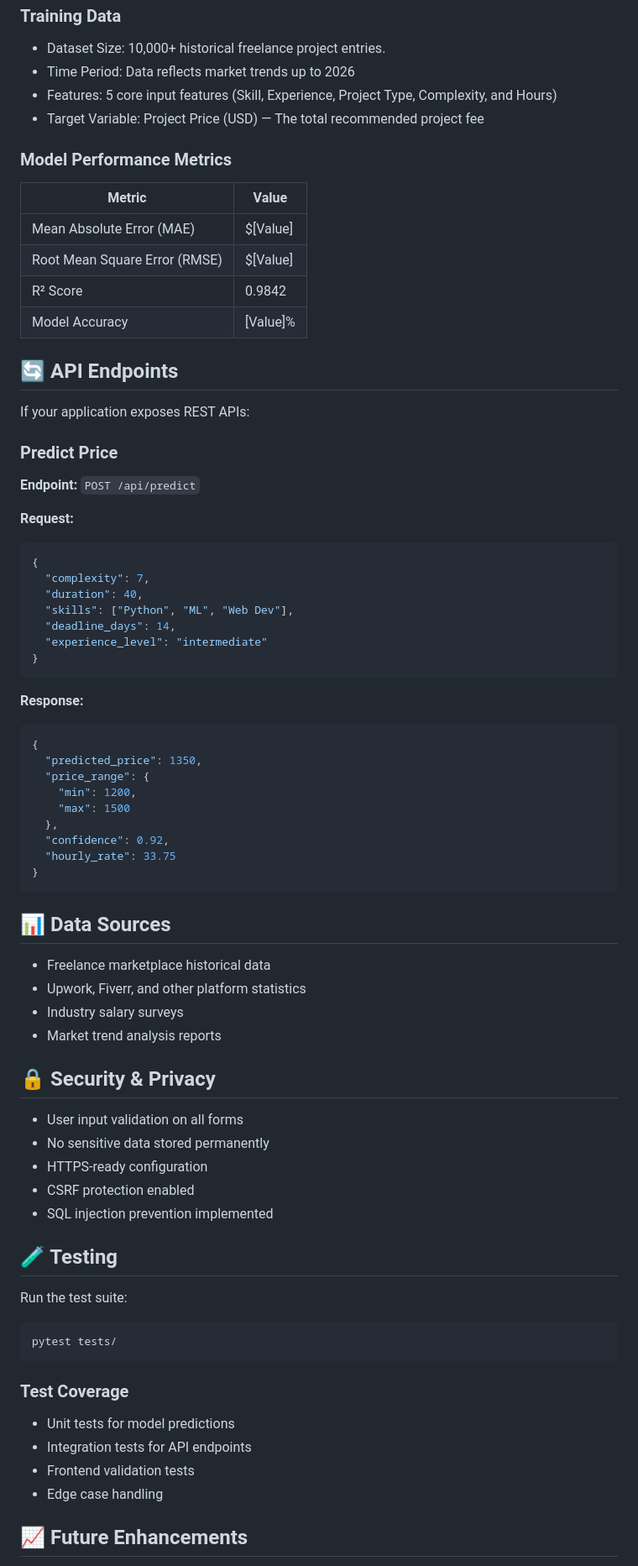
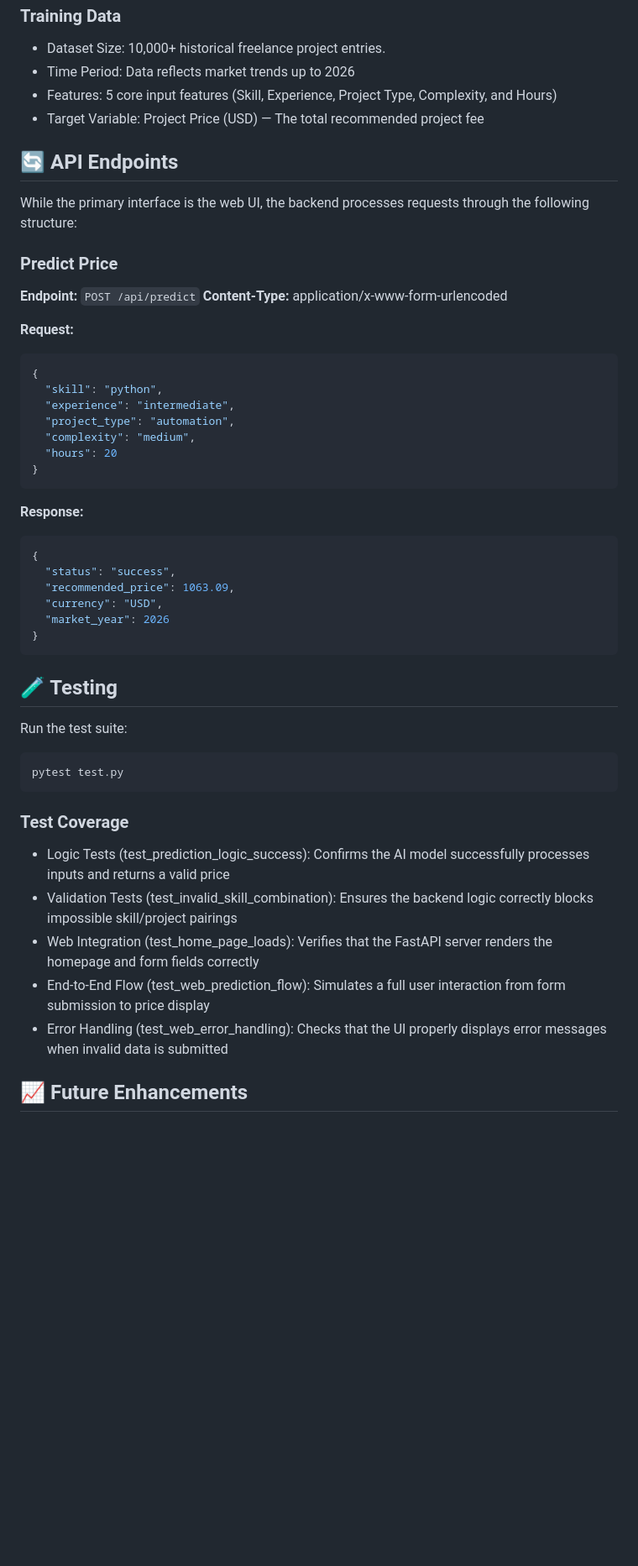
Before and after one commit to jahanzaibshah234/Freelance_Price_Predictor, a Markdown page: README.md, the part around one of its changes. Shown at 84% size. Rendered like a GitHub page; blank space fills up the shorter version.

````diff
--- a/README.md
+++ b/README.md
@@ -161,76 +163,52 @@ The model processes five specific features to generate a prediction:
 - Features: 5 core input features (Skill, Experience, Project Type, Complexity, and Hours)
 - Target Variable: Project Price (USD) — The total recommended project fee
 
-### Model Performance Metrics
-
-| Metric | Value |
-|--------|-------|
-| Mean Absolute Error (MAE) | $[Value] |
-| Root Mean Square Error (RMSE) | $[Value] |
-| R² Score | 0.9842 |
-| Model Accuracy | [Value]% |
-
 ## 🔄 API Endpoints
 
-If your application exposes REST APIs:
+While the primary interface is the web UI, the backend processes requests through the following structure:
 
 ### Predict Price
 
 **Endpoint:** `POST /api/predict`
+**Content-Type:** application/x-www-form-urlencoded
 
 **Request:**
 ```json
 {
-  "complexity": 7,
-  "duration": 40,
-  "skills": ["Python", "ML", "Web Dev"],
-  "deadline_days": 14,
-  "experience_level": "intermediate"
+  "skill": "python",
+  "experience": "intermediate",
+  "project_type": "automation",
+  "complexity": "medium",
+  "hours": 20
 }
 ```
 
 **Response:**
 ```json
 {
-  "predicted_price": 1350,
-  "price_range": {
-    "min": 1200,
-    "max": 1500
-  },
-  "confidence": 0.92,
-  "hourly_rate": 33.75
+  "status": "success",
+  "recommended_price": 1063.09,
+  "currency": "USD",
+  "market_year": 2026
 }
 ```
 
-## 📊 Data Sources
-
-- Freelance marketplace historical data
-- Upwork, Fiverr, and other platform statistics
-- Industry salary surveys
-- Market trend analysis reports
-
-## 🔒 Security & Privacy
-
-- User input validation on all forms
-- No sensitive data stored permanently
-- HTTPS-ready configuration
-- CSRF protection enabled
-- SQL injection prevention implemented
 
 ## 🧪 Testing
 
 Run the test suite:
 
 ```bash
-pytest tests/
+pytest test.py
 ```
 
 ### Test Coverage
 
-- Unit tests for model predictions
-- Integration tests for API endpoints
-- Frontend validation tests
-- Edge case handling
+- Logic Tests (test_prediction_logic_success): Confirms the AI model successfully processes inputs and returns a valid price
+- Validation Tests (test_invalid_skill_combination): Ensures the backend logic correctly blocks impossible skill/project pairings
+- Web Integration (test_home_page_loads): Verifies that the FastAPI server renders the homepage and form fields correctly
+- End-to-End Flow (test_web_prediction_flow): Simulates a full user interaction from form submission to price display
+- Error Handling (test_web_error_handling): Checks that the UI properly displays error messages when invalid data is submitted
 
 ## 📈 Future Enhancements
 
````
Also changed, not shown: other parts of README.md (+26 -15 lines).
